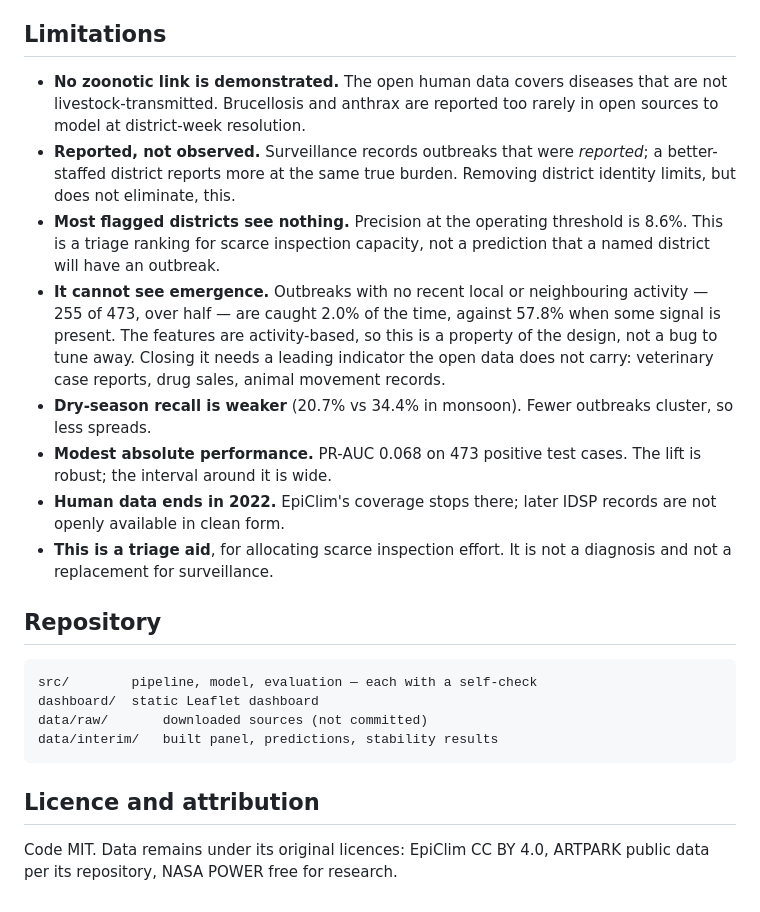
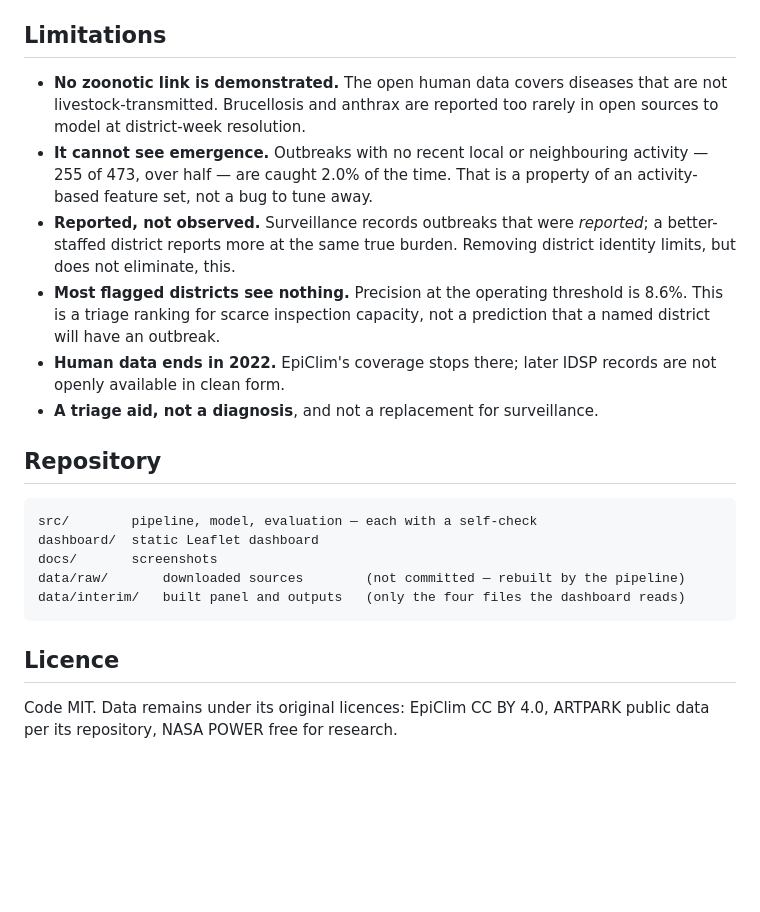
Before and after one commit to lakkarsunanditha14/onehealth-early-warning, a Markdown page: README.md, the part around one of its changes. GitHub-like rendering; blank space fills up the shorter version.

````diff
--- a/README.md
+++ b/README.md
@@ -228,39 +260,32 @@ cannot fall over mid-demo.
 ## Limitations
 
-- **No zoonotic link is demonstrated.** The open human data covers diseases that
-  are not livestock-transmitted. Brucellosis and anthrax are reported too rarely
-  in open sources to model at district-week resolution.
-- **Reported, not observed.** Surveillance records outbreaks that were
-  *reported*; a better-staffed district reports more at the same true burden.
-  Removing district identity limits, but does not eliminate, this.
-- **Most flagged districts see nothing.** Precision at the operating threshold is
-  8.6%. This is a triage ranking for scarce inspection capacity, not a prediction
-  that a named district will have an outbreak.
-- **It cannot see emergence.** Outbreaks with no recent local or neighbouring
-  activity — 255 of 473, over half — are caught 2.0% of the time, against 57.8%
-  when some signal is present. The features are activity-based, so this is a
-  property of the design, not a bug to tune away. Closing it needs a leading
-  indicator the open data does not carry: veterinary case reports, drug sales,
-  animal movement records.
-- **Dry-season recall is weaker** (20.7% vs 34.4% in monsoon). Fewer outbreaks
-  cluster, so less spreads.
-- **Modest absolute performance.** PR-AUC 0.068 on 473 positive test cases. The
-  lift is robust; the interval around it is wide.
-- **Human data ends in 2022.** EpiClim's coverage stops there; later IDSP records
-  are not openly available in clean form.
-- **This is a triage aid**, for allocating scarce inspection effort. It is not a
-  diagnosis and not a replacement for surveillance.
+- **No zoonotic link is demonstrated.** The open human data covers diseases that are not
+  livestock-transmitted. Brucellosis and anthrax are reported too rarely in open sources to model at
+  district-week resolution.
+- **It cannot see emergence.** Outbreaks with no recent local or neighbouring activity — 255 of 473,
+  over half — are caught 2.0% of the time. That is a property of an activity-based feature set, not a
+  bug to tune away.
+- **Reported, not observed.** Surveillance records outbreaks that were *reported*; a better-staffed
+  district reports more at the same true burden. Removing district identity limits, but does not
+  eliminate, this.
+- **Most flagged districts see nothing.** Precision at the operating threshold is 8.6%. This is a
+  triage ranking for scarce inspection capacity, not a prediction that a named district will have an
+  outbreak.
+- **Human data ends in 2022.** EpiClim's coverage stops there; later IDSP records are not openly
+  available in clean form.
+- **A triage aid, not a diagnosis**, and not a replacement for surveillance.
 
 ## Repository
 
 ```
 src/        pipeline, model, evaluation — each with a self-check
 dashboard/  static Leaflet dashboard
-data/raw/       downloaded sources (not committed)
-data/interim/   built panel, predictions, stability results
+docs/       screenshots
+data/raw/       downloaded sources        (not committed — rebuilt by the pipeline)
+data/interim/   built panel and outputs   (only the four files the dashboard reads)
 ```
 
-## Licence and attribution
+## Licence
 
-Code MIT. Data remains under its original licences: EpiClim CC BY 4.0, ARTPARK
-public data per its repository, NASA POWER free for research.
+Code MIT. Data remains under its original licences: EpiClim CC BY 4.0, ARTPARK public data per its
+repository, NASA POWER free for research.
````
Also changed, not shown: other parts of README.md (+180 -148 lines), docs/dashboard.png (added).
